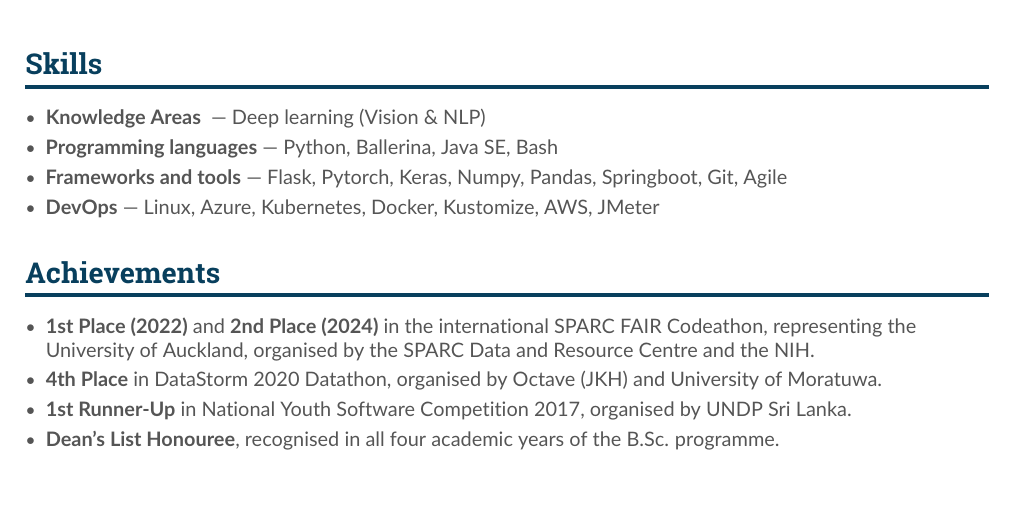
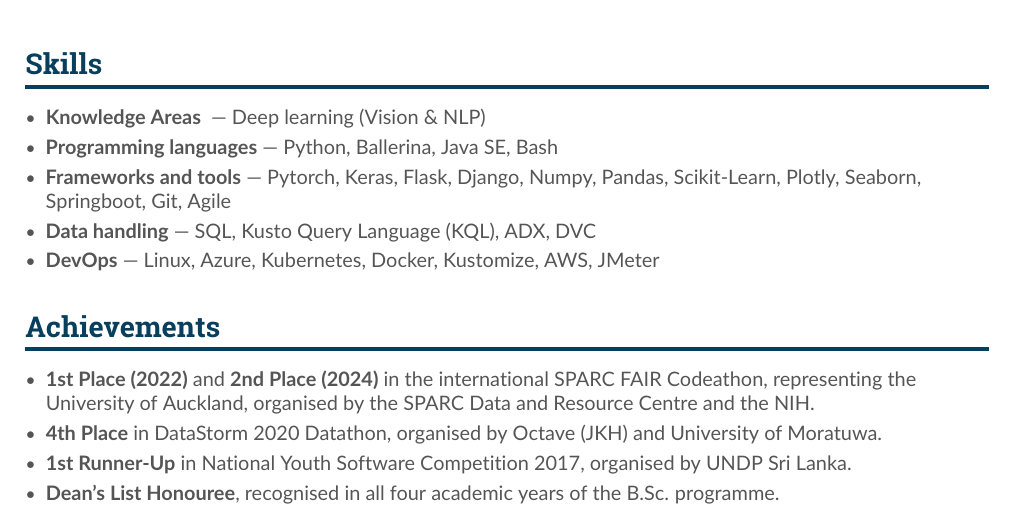
Before and after one commit to savindi-wijenayaka/cv-savindi-wijenayaka, a LaTeX CV (main.tex): part of page 2 of 2, cut so that both start at the same text. Compiled offline with pdfLaTeX.

Commit message:
Updates from Overleaf

```diff
--- a/main.tex
+++ b/main.tex
@@ -149,7 +149,8 @@
 \begin{itemize}
     \item \textbf{Knowledge Areas } --- Deep learning (Vision \& NLP)
     \item \textbf{Programming languages} --- Python, Ballerina, Java SE, Bash
-    \item \textbf{Frameworks and tools} --- Flask, Pytorch, Keras, Numpy, Pandas, Springboot, Git, Agile
+    \item \textbf{Frameworks and tools} --- Pytorch, Keras, Flask, Django, Numpy, Pandas, Scikit-Learn, Plotly, Seaborn, Springboot, Git, Agile
+    \item \textbf{Data handling} --- SQL, Kusto Query Language (KQL), ADX, DVC
     \item \textbf{DevOps} --- Linux, Azure, Kubernetes, Docker, Kustomize, AWS, JMeter
 \end{itemize}
 
```
